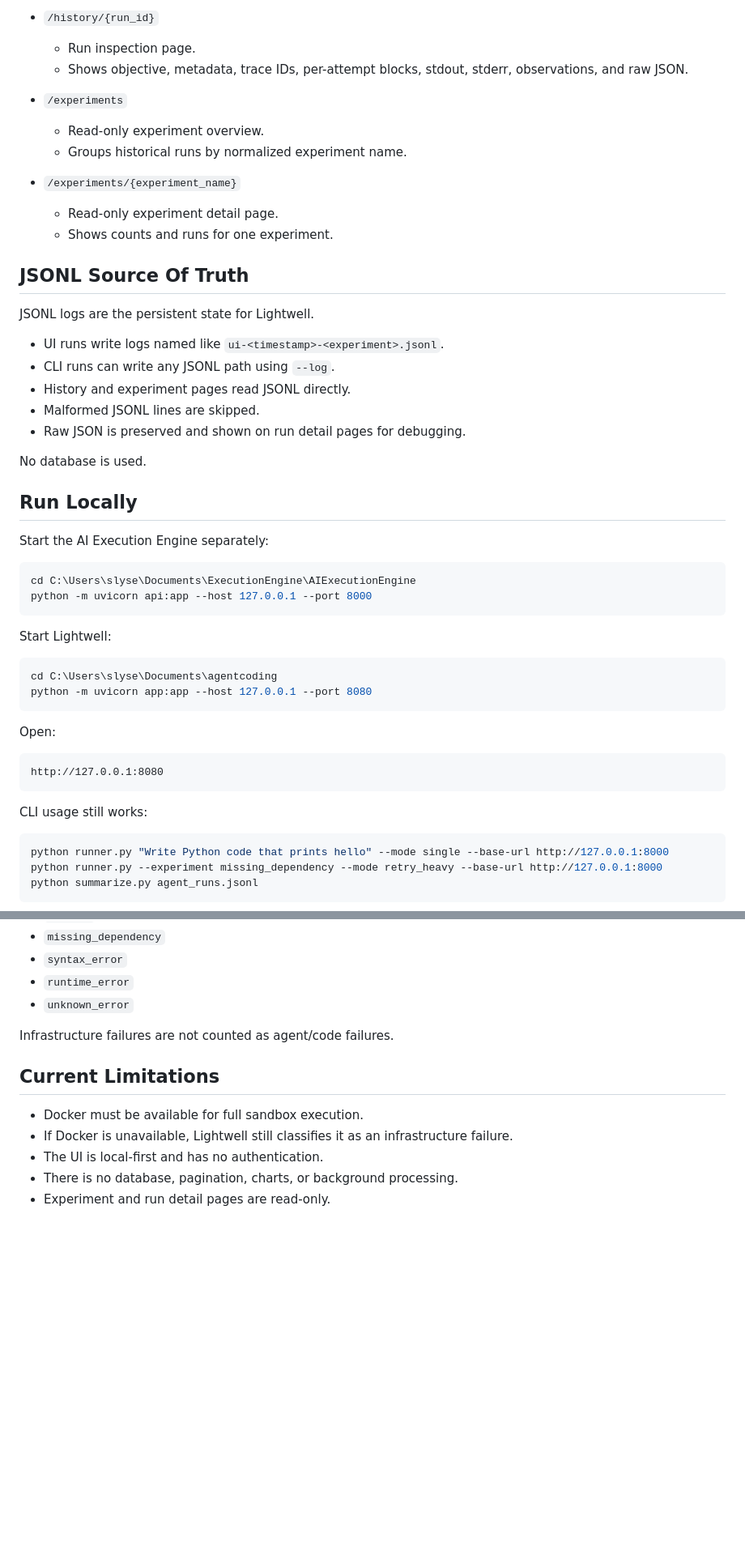
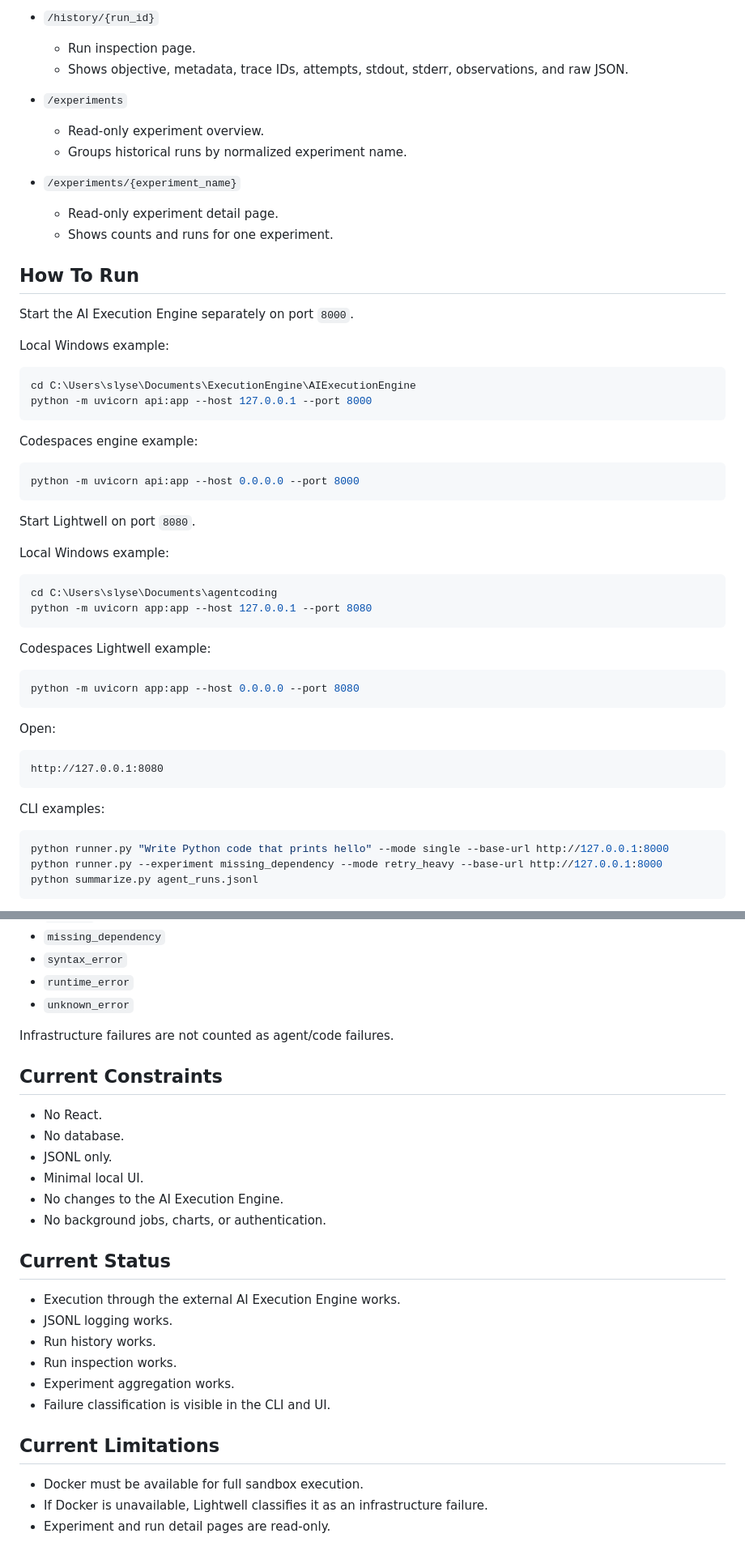
Before and after one commit to Slyog/lightwell-runtime-agent, a Markdown page: README.md, 2 parts joined by grey strips. Shown at 81% size. GitHub-like rendering; blank space fills up the shorter version.

````diff
--- a/README.md
+++ b/README.md
@@ -62,7 +80,7 @@ The engine returns execution truth: status, stdout, stderr, timeout state, and t
 
 - `/history/{run_id}`
   - Run inspection page.
-  - Shows objective, metadata, trace IDs, per-attempt blocks, stdout, stderr, observations, and raw JSON.
+  - Shows objective, metadata, trace IDs, attempts, stdout, stderr, observations, and raw JSON.
 
 - `/experiments`
   - Read-only experiment overview.
@@ -72,32 +90,36 @@ The engine returns execution truth: status, stdout, stderr, timeout state, and t
   - Read-only experiment detail page.
   - Shows counts and runs for one experiment.
 
-## JSONL Source Of Truth
+## How To Run
 
-JSONL logs are the persistent state for Lightwell.
+Start the AI Execution Engine separately on port `8000`.
 
-- UI runs write logs named like `ui-<timestamp>-<experiment>.jsonl`.
-- CLI runs can write any JSONL path using `--log`.
-- History and experiment pages read JSONL directly.
-- Malformed JSONL lines are skipped.
-- Raw JSON is preserved and shown on run detail pages for debugging.
-
-No database is used.
-
-## Run Locally
-
-Start the AI Execution Engine separately:
+Local Windows example:
 
 ```powershell
 cd C:\Users\slyse\Documents\ExecutionEngine\AIExecutionEngine
 python -m uvicorn api:app --host 127.0.0.1 --port 8000
 ```
 
-Start Lightwell:
+Codespaces engine example:
+
+```bash
+python -m uvicorn api:app --host 0.0.0.0 --port 8000
+```
+
+Start Lightwell on port `8080`.
+
+Local Windows example:
 
 ```powershell
 cd C:\Users\slyse\Documents\agentcoding
 python -m uvicorn app:app --host 127.0.0.1 --port 8080
+```
+
+Codespaces Lightwell example:
+
+```bash
+python -m uvicorn app:app --host 0.0.0.0 --port 8080
 ```
 
 Open:
@@ -106,7 +128,7 @@ Open:
 http://127.0.0.1:8080
 ```
 
-CLI usage still works:
+CLI examples:
 
 ```powershell
 python runner.py "Write Python code that prints hello" --mode single --base-url http://127.0.0.1:8000
@@ -147,10 +169,26 @@ Failed runs preserve meaningful categories such as:
 
 Infrastructure failures are not counted as agent/code failures.
 
+## Current Constraints
+
+- No React.
+- No database.
+- JSONL only.
+- Minimal local UI.
+- No changes to the AI Execution Engine.
+- No background jobs, charts, or authentication.
+
+## Current Status
+
+- Execution through the external AI Execution Engine works.
+- JSONL logging works.
+- Run history works.
+- Run inspection works.
+- Experiment aggregation works.
+- Failure classification is visible in the CLI and UI.
+
 ## Current Limitations
 
 - Docker must be available for full sandbox execution.
-- If Docker is unavailable, Lightwell still classifies it as an infrastructure failure.
-- The UI is local-first and has no authentication.
-- There is no database, pagination, charts, or background processing.
+- If Docker is unavailable, Lightwell classifies it as an infrastructure failure.
 - Experiment and run detail pages are read-only.
````
Also changed, not shown: other parts of README.md (+39 -21 lines).
